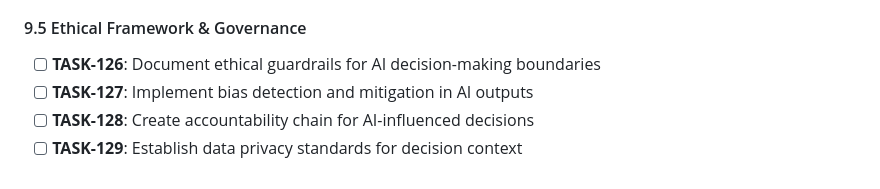
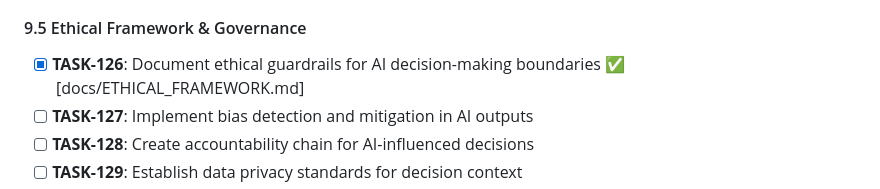
Before and after one commit to synthanai/spar-kit, a Markdown page: ROADMAP.md, the part around the change. Rendered like a GitHub page.

```diff
--- a/ROADMAP.md
+++ b/ROADMAP.md
@@ -234,7 +234,7 @@ Transform `sparkit status` from a static printout into an **interactive terminal
 - [ ] **TASK-125**: Design upskilling pathways for users transitioning to AI-assisted decisions
 
 #### 9.5 Ethical Framework & Governance
-- [ ] **TASK-126**: Document ethical guardrails for AI decision-making boundaries
+- [x] **TASK-126**: Document ethical guardrails for AI decision-making boundaries ✅ [docs/ETHICAL_FRAMEWORK.md]
 - [ ] **TASK-127**: Implement bias detection and mitigation in AI outputs
 - [ ] **TASK-128**: Create accountability chain for AI-influenced decisions
 - [ ] **TASK-129**: Establish data privacy standards for decision context
```
Also changed, not shown: docs/ETHICAL_FRAMEWORK.md (added, +201 -0 lines).
